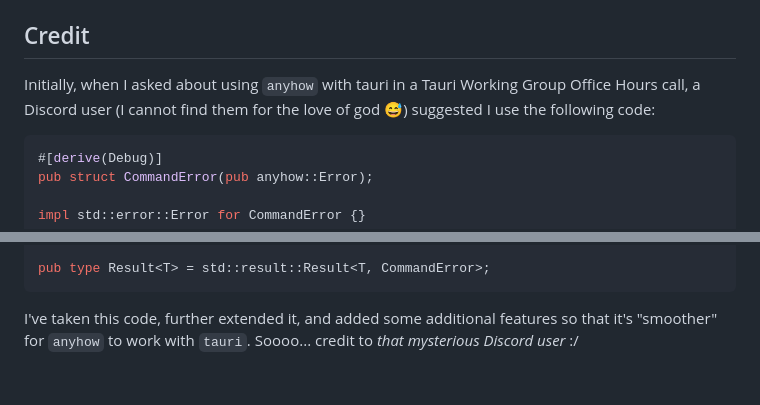
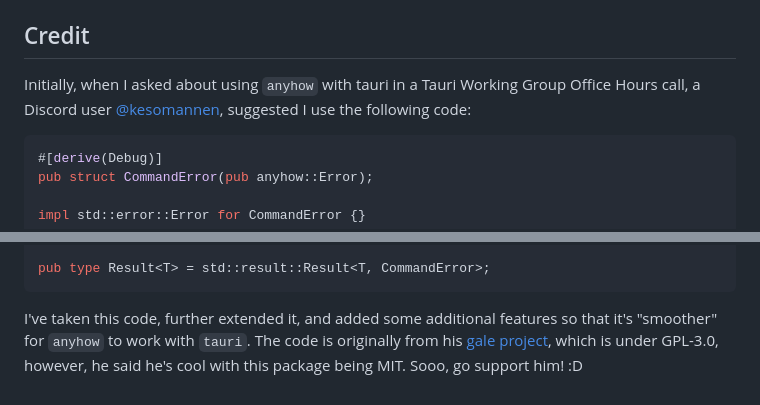
Before and after one commit to TDiblik/anyhow-tauri, a Markdown page: README.md, 2 parts joined by grey strips. Drawn GitHub-style.

Commit message:
[Docs] Give proper credit to that mysterious discord user
Kesomannen <3

````diff
--- a/README.md
+++ b/README.md
@@ -73,7 +73,7 @@ fn test_ensure() -> anyhow_tauri::TAResult<String> {
 
 ## Credit
 
-Initially, when I asked about using `anyhow` with tauri in a Tauri Working Group Office Hours call, a Discord user (I cannot find them for the love of god 😅) suggested I use the following code:
+Initially, when I asked about using `anyhow` with tauri in a Tauri Working Group Office Hours call, a Discord user [@kesomannen](https://github.com/Kesomannen), suggested I use the following code:
 
 ```rust
 #[derive(Debug)]
@@ -99,4 +99,5 @@ impl From<anyhow::Error> for CommandError {
 pub type Result<T> = std::result::Result<T, CommandError>;
 ```
 
-I've taken this code, further extended it, and added some additional features so that it's "smoother" for `anyhow` to work with `tauri`. Soooo... credit to _that mysterious Discord user_ :/
+I've taken this code, further extended it, and added some additional features so that it's "smoother" for `anyhow` to work with `tauri`.
+The code is originally from his [gale project](https://github.com/Kesomannen/gale/blob/7d05fa16c3497dce002e3b77b29e2ec922fa1ad7/src-tauri/src/util/cmd.rs), which is under GPL-3.0, however, he said he's cool with this package being MIT. Sooo, go support him! :D
````
